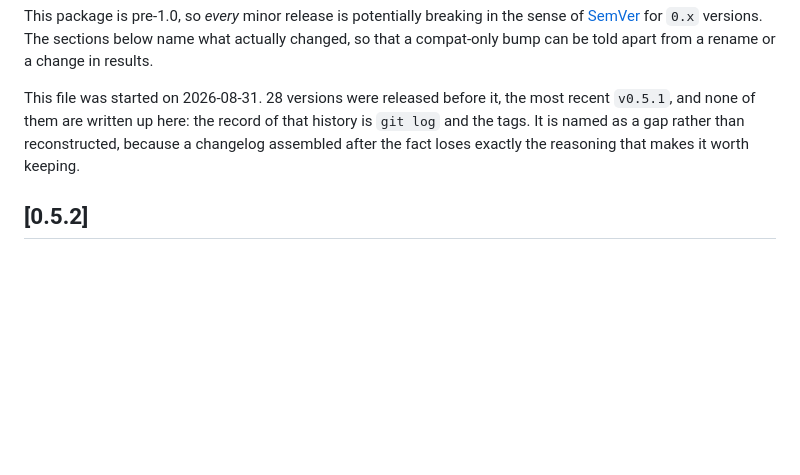
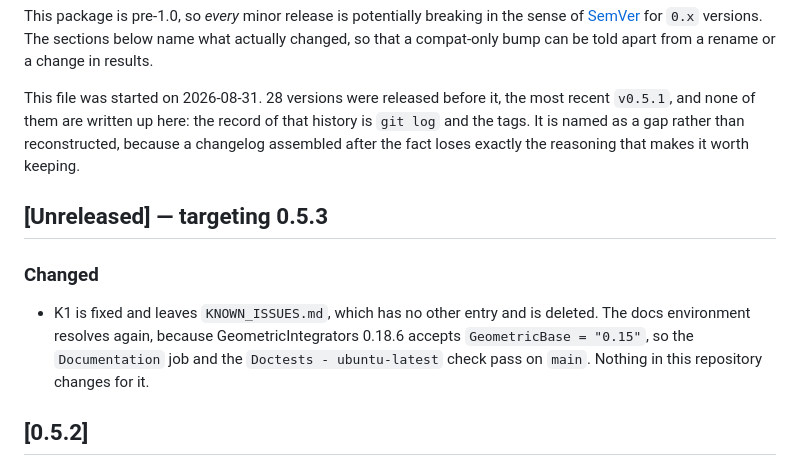
Before and after one commit to JuliaGNI/EulerLagrange.jl, a Markdown page: CHANGELOG.md, the part around the change. GitHub-like rendering; blank space fills up the shorter version.

```diff
--- a/CHANGELOG.md
+++ b/CHANGELOG.md
@@ -10,6 +10,15 @@ This file was started on 2026-08-31. 28 versions were released before it, the mo
 `v0.5.1`, and none of them are written up here: the record of that history is `git log` and the
 tags. It is named as a gap rather than reconstructed, because a changelog assembled after the
 fact loses exactly the reasoning that makes it worth keeping.
+
+## [Unreleased] — targeting 0.5.3
+
+### Changed
+
+- K1 is fixed and leaves `KNOWN_ISSUES.md`, which has no other entry and is deleted. The docs
+  environment resolves again, because GeometricIntegrators 0.18.6 accepts `GeometricBase = "0.15"`,
+  so the `Documentation` job and the `Doctests - ubuntu-latest` check pass on `main`. Nothing in
+  this repository changes for it.
 
 ## [0.5.2]
 
```
Also changed, not shown: KNOWN_ISSUES.md (deleted, +0 -21 lines).
